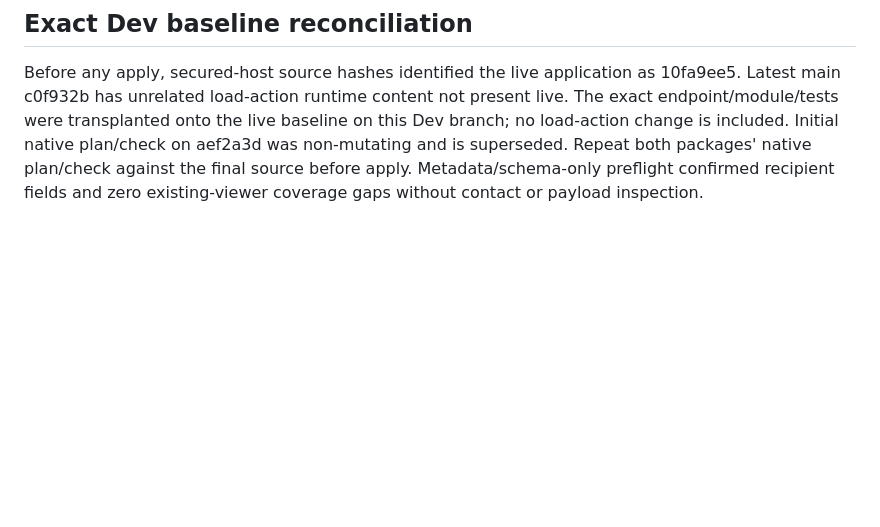
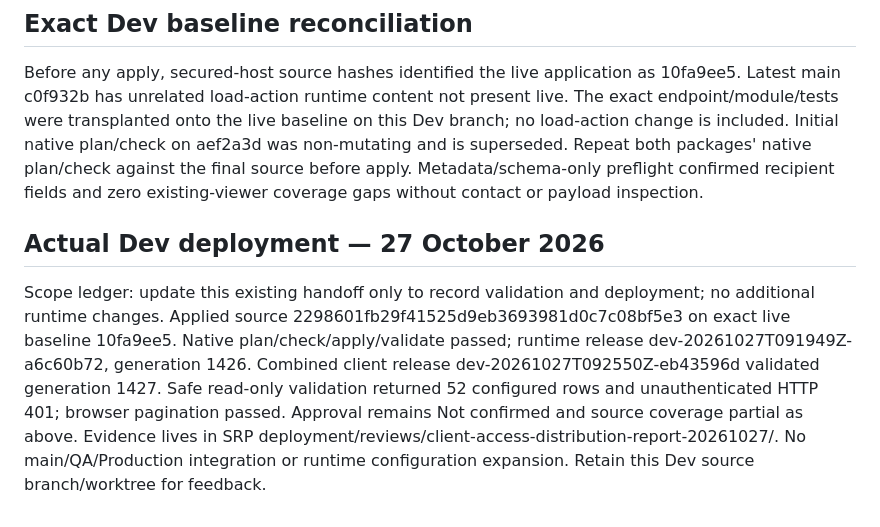
Before and after one commit to BicycleBi/bci-query-engine, a Markdown page: docs/srp-client-access-distribution-report-handoff.md, the part around the change. Rendered like a GitHub page; blank space fills up the shorter version.

Commit message:
Record validated distribution endpoint Dev release

```diff
--- a/docs/srp-client-access-distribution-report-handoff.md
+++ b/docs/srp-client-access-distribution-report-handoff.md
@@ -33,3 +33,7 @@ Approval relation `public.srp_report_distribution_approval` is optional and is n
 ## Exact Dev baseline reconciliation
 
 Before any apply, secured-host source hashes identified the live application as 10fa9ee5. Latest main c0f932b has unrelated load-action runtime content not present live. The exact endpoint/module/tests were transplanted onto the live baseline on this Dev branch; no load-action change is included. Initial native plan/check on aef2a3d was non-mutating and is superseded. Repeat both packages' native plan/check against the final source before apply. Metadata/schema-only preflight confirmed recipient fields and zero existing-viewer coverage gaps without contact or payload inspection.
+
+## Actual Dev deployment — 27 October 2026
+
+Scope ledger: update this existing handoff only to record validation and deployment; no additional runtime changes. Applied source 2298601fb29f41525d9eb3693981d0c7c08bf5e3 on exact live baseline 10fa9ee5. Native plan/check/apply/validate passed; runtime release dev-20261027T091949Z-a6c60b72, generation 1426. Combined client release dev-20261027T092550Z-eb43596d validated generation 1427. Safe read-only validation returned 52 configured rows and unauthenticated HTTP 401; browser pagination passed. Approval remains Not confirmed and source coverage partial as above. Evidence lives in SRP deployment/reviews/client-access-distribution-report-20261027/. No main/QA/Production integration or runtime configuration expansion. Retain this Dev source branch/worktree for feedback.
```
